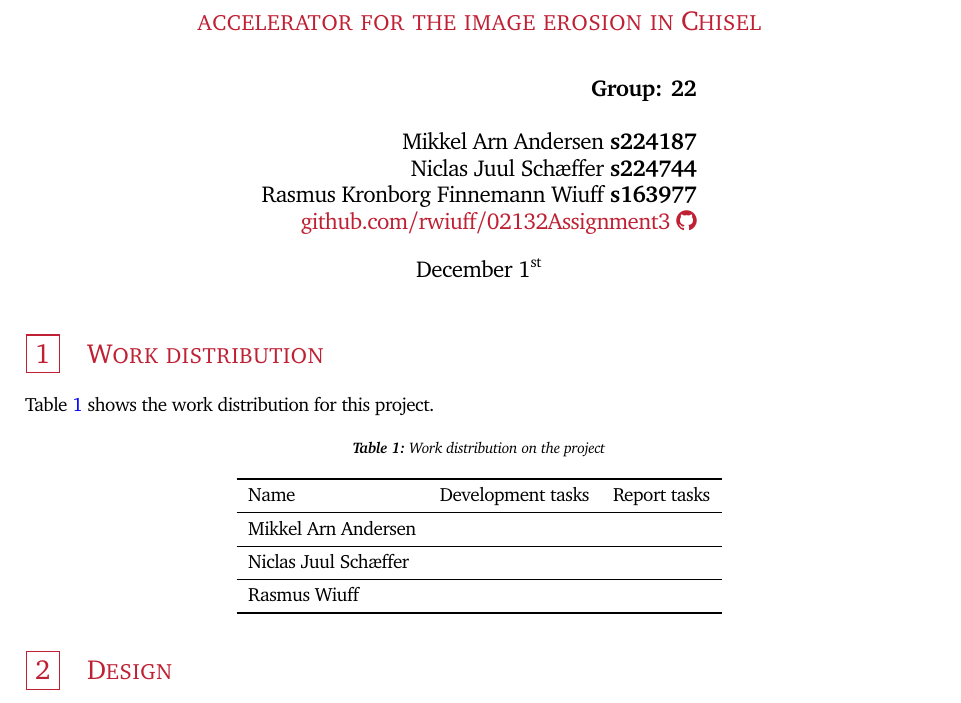
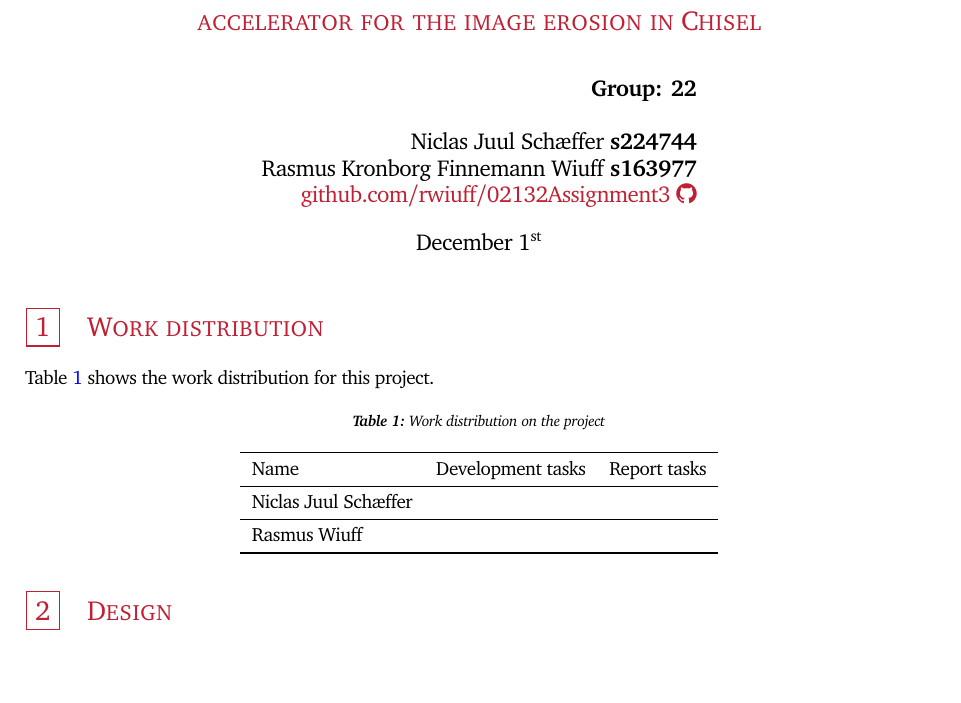
Before and after one commit to rwiuff/02132Assignment3, a LaTeX problem sheet (Group22Assignment3.tex): part of the page, cut so that both start at the same text, the shorter picture padded with empty space. Compiled offline with pdfLaTeX.

```diff
--- a/Group22Assignment3.tex
+++ b/Group22Assignment3.tex
@@ -2,12 +2,10 @@
 %Author(s), Course variables
 \newcommand{\titl}{02132 Assignment 3 report}
 \newcommand{\subtitl}{Implementation of an FSMD-based hardware\\accelerator for the image erosion in Chisel}
-\newcommand{\authone}{Mikkel Arn Andersen}
-\newcommand{\SIDone}{s224187}
-\newcommand{\authtwo}{Niclas Juul Schæffer}
-\newcommand{\SIDtwo}{s224744}
-\newcommand{\auththree}{Rasmus Kronborg Finnemann Wiuff}
-\newcommand{\SIDthree}{s163977}
+\newcommand{\authone}{Niclas Juul Schæffer}
+\newcommand{\SIDone}{s224744}
+\newcommand{\authtwo}{Rasmus Kronborg Finnemann Wiuff}
+\newcommand{\SIDtwo}{s163977}
 \newcommand{\lb}{\\}
 %Basics
 \documentclass[a4paper, english]{article}
@@ -77,7 +75,7 @@
 \pagestyle{fancy}
 \lhead{02132 Computer Systems \lb Assignment 3 \lb December \nth{1}}
 \chead{\includegraphics[width=.05\textwidth]{DTU}}
-\rhead{\authone \ \textbf{\SIDone} \lb \authtwo \ \textbf{\SIDtwo} \lb \auththree \ \textbf{\SIDthree}}
+\rhead{Group 22 \lb \authone \ \textbf{\SIDone} \lb \authtwo \ \textbf{\SIDtwo}}
 \cfoot{Page \thepage\, of\, \pageref*{LastPage}}
 \renewcommand{\headrulewidth}{0.4pt}
 \renewcommand{\footrulewidth}{0.4pt}
@@ -189,7 +187,7 @@
 \preauthor{\begin{center}
         \large \lineskip 0.5em%
         \begin{tabular}[t]{r}}
-            \author{\textbf{Group: 22} \lb \lb \authone \ \textbf{\SIDone} \lb \authtwo \ \textbf{\SIDtwo} \lb \auththree \ \textbf{\SIDthree} \lb \href{https://github.com/rwiuff/02132Assignment3}{\color{DTUred}github.com/rwiuff/02132Assignment3} \github{https://github.com/rwiuff/02132Assignment3}}
+            \author{\textbf{Group: 22} \lb \lb \authone \ \textbf{\SIDone} \lb \authtwo \ \textbf{\SIDtwo} \lb \href{https://github.com/rwiuff/02132Assignment3}{\color{DTUred}github.com/rwiuff/02132Assignment3} \github{https://github.com/rwiuff/02132Assignment3}}
             \postauthor{\end{tabular}\par\end{center}}
 \maketitle
 
@@ -205,8 +203,6 @@
     \begin{tabular}{lll}
         \toprule
         Name                 & Development tasks & Report tasks \\
-        \midrule
-        Mikkel Arn Andersen  &                   &              \\
         \midrule
         Niclas Juul Schæffer &                   &              \\
         \midrule
```
Also changed, not shown: Group22Assignment3.pdf, 2 other files.
